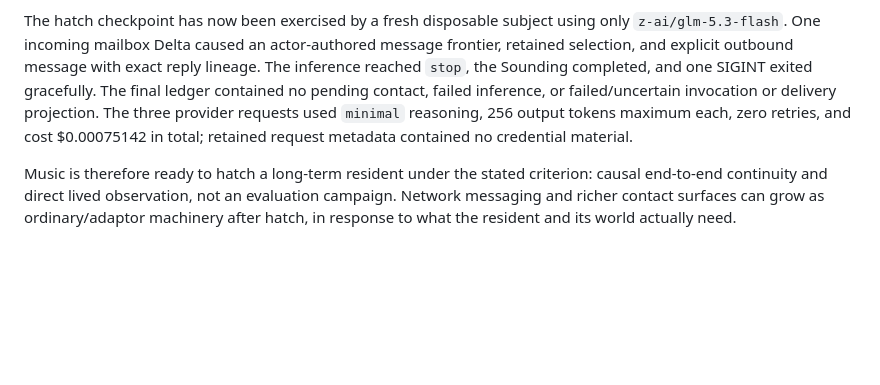
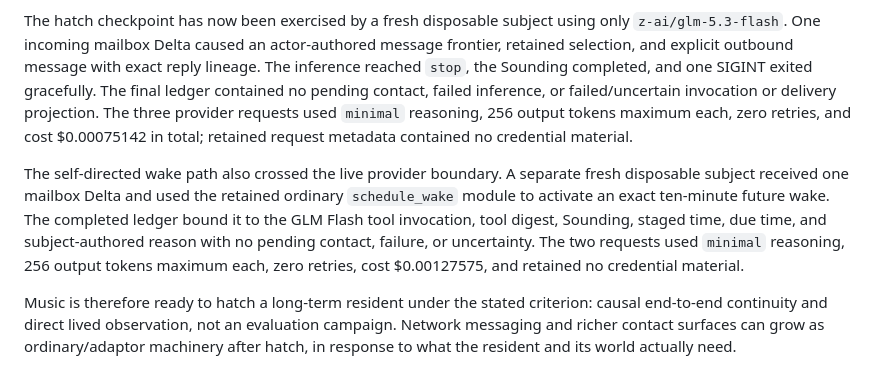
Before and after one commit to x3haloed/music, a Markdown page: DESIGN.md, the part around the change. Drawn GitHub-style; blank space fills up the shorter version.

```diff
--- a/DESIGN.md
+++ b/DESIGN.md
@@ -466,6 +466,15 @@ provider requests used `minimal` reasoning, 256 output tokens maximum each, zero
 retries, and cost $0.00075142 in total; retained request metadata contained no
 credential material.
 
+The self-directed wake path also crossed the live provider boundary. A separate
+fresh disposable subject received one mailbox Delta and used the retained
+ordinary `schedule_wake` module to activate an exact ten-minute future wake.
+The completed ledger bound it to the GLM Flash tool invocation, tool digest,
+Sounding, staged time, due time, and subject-authored reason with no pending
+contact, failure, or uncertainty. The two requests used `minimal` reasoning,
+256 output tokens maximum each, zero retries, cost $0.00127575, and retained no
+credential material.
+
 Music is therefore ready to hatch a long-term resident under the stated
 criterion: causal end-to-end continuity and direct lived observation, not an
 evaluation campaign. Network messaging and richer contact surfaces can grow as
```
Also changed, not shown: .codex/work-frontier.md (+8 -0 lines), README.md (+5 -0 lines).
